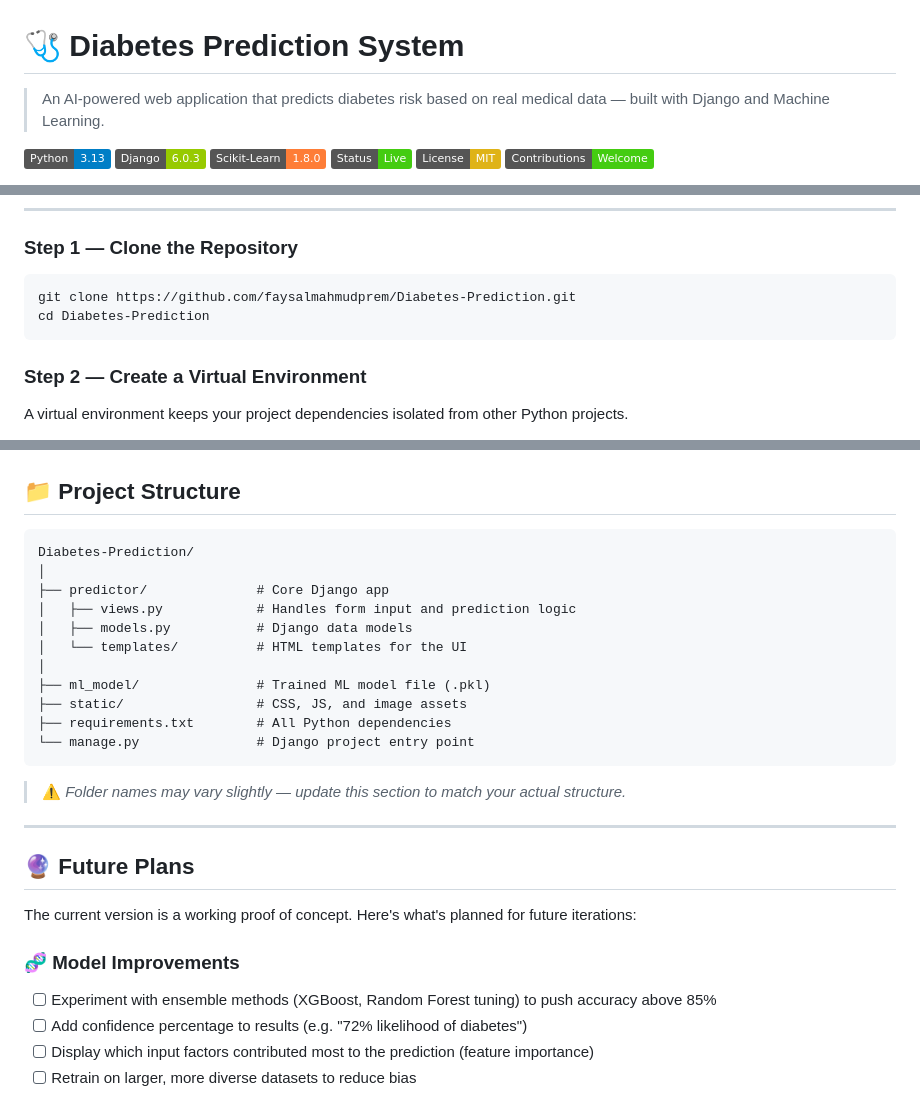
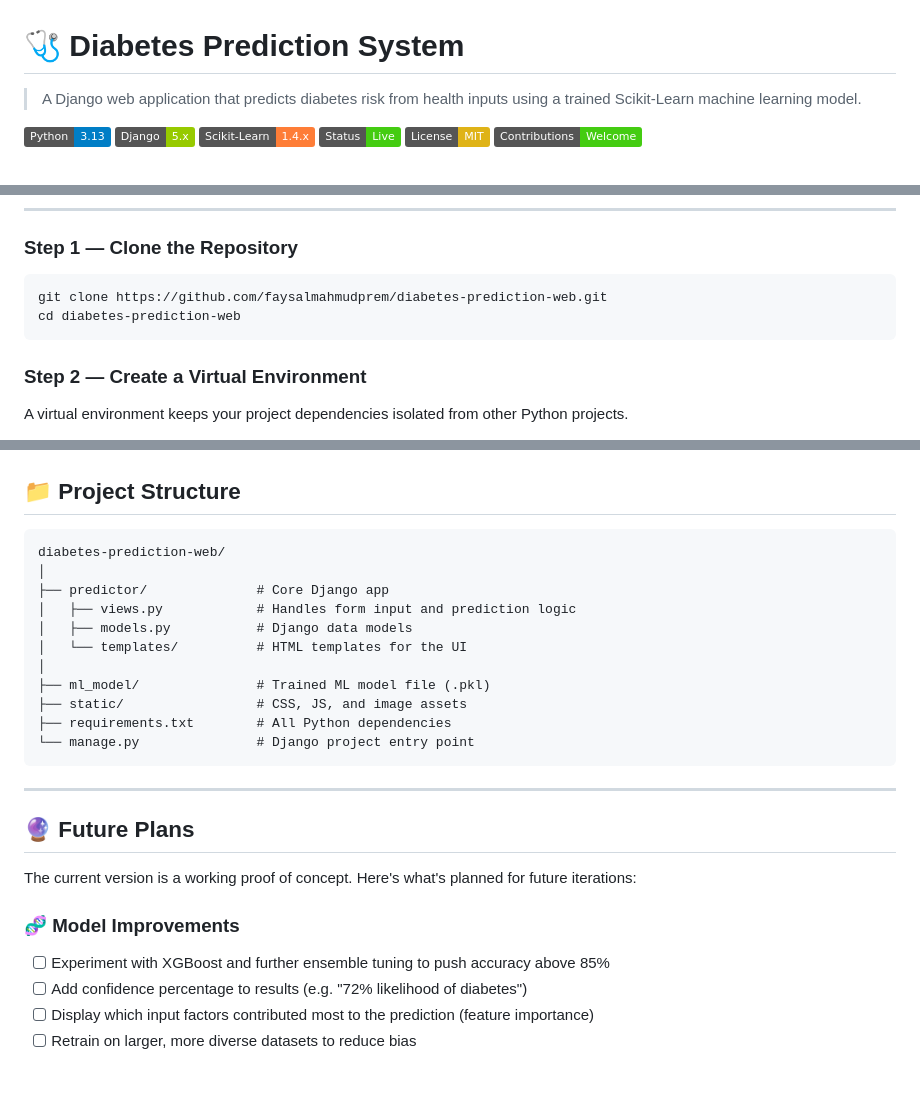
Before and after one commit to faysalmahmudprem/Diabetes-Prediction, a Markdown page: README.md, 3 parts joined by grey strips. Drawn GitHub-style; badges without logos; blank space fills up the shorter version.

Commit message:
update README with correct repo name and model description

````diff
--- a/README.md
+++ b/README.md
@@ -1,10 +1,10 @@
 # 🩺 Diabetes Prediction System
 
-> An AI-powered web application that predicts diabetes risk based on real medical data — built with Django and Machine Learning.
+> A Django web application that predicts diabetes risk from health inputs using a trained Scikit-Learn machine learning model.
 
 ![Python](https://img.shields.io/badge/Python-3.13-blue.svg)
-![Django](https://img.shields.io/badge/Django-6.0.3-green.svg)
-![Scikit-Learn](https://img.shields.io/badge/Scikit--Learn-1.8.0-orange.svg)
+![Django](https://img.shields.io/badge/Django-5.x-green.svg)
+![Scikit-Learn](https://img.shields.io/badge/Scikit--Learn-1.4.x-orange.svg)
 ![Status](https://img.shields.io/badge/Status-Live-brightgreen.svg)
 ![License](https://img.shields.io/badge/License-MIT-yellow.svg)
 ![Contributions Welcome](https://img.shields.io/badge/Contributions-Welcome-brightgreen.svg)
@@ -90,8 +85,8 @@ Follow these steps to run the project on your own machine.
 
 ### Step 1 — Clone the Repository
 ```bash
-git clone https://github.com/faysalmahmudprem/Diabetes-Prediction.git
-cd Diabetes-Prediction
+git clone https://github.com/faysalmahmudprem/diabetes-prediction-web.git
+cd diabetes-prediction-web
 ```
 
 ### Step 2 — Create a Virtual Environment
@@ -142,7 +137,7 @@ You should see the prediction form ready to use. 🎉
 
 ## 📁 Project Structure
 ```
-Diabetes-Prediction/
+diabetes-prediction-web/
 │
 ├── predictor/              # Core Django app
 │   ├── views.py            # Handles form input and prediction logic
@@ -155,8 +150,6 @@ Diabetes-Prediction/
 └── manage.py               # Django project entry point
 ```
 
-> ⚠️ *Folder names may vary slightly — update this section to match your actual structure.*
-
 ---
 
 ## 🔮 Future Plans
@@ -164,7 +157,7 @@ Diabetes-Prediction/
 The current version is a working proof of concept. Here's what's planned for future iterations:
 
 ### 🧬 Model Improvements
-- [ ] Experiment with ensemble methods (XGBoost, Random Forest tuning) to push accuracy above 85%
+- [ ] Experiment with XGBoost and further ensemble tuning to push accuracy above 85%
 - [ ] Add confidence percentage to results (e.g. "72% likelihood of diabetes")
 - [ ] Display which input factors contributed most to the prediction (feature importance)
 - [ ] Retrain on larger, more diverse datasets to reduce bias
````
Also changed, not shown: other parts of README.md (+7 -11 lines).
